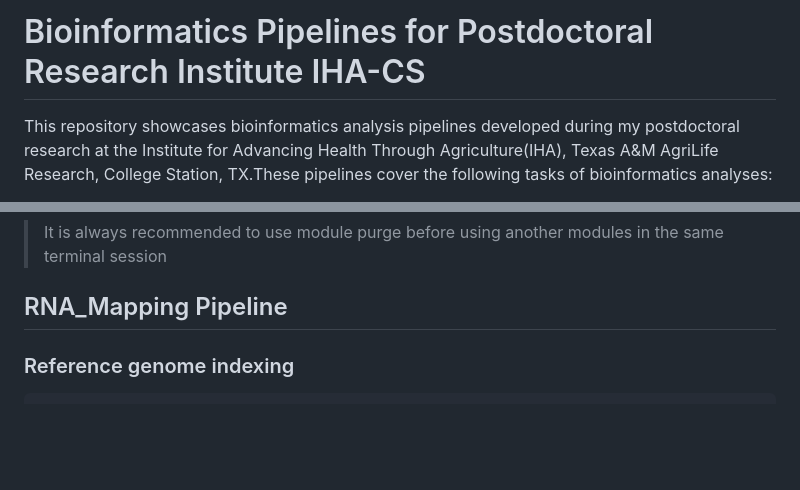
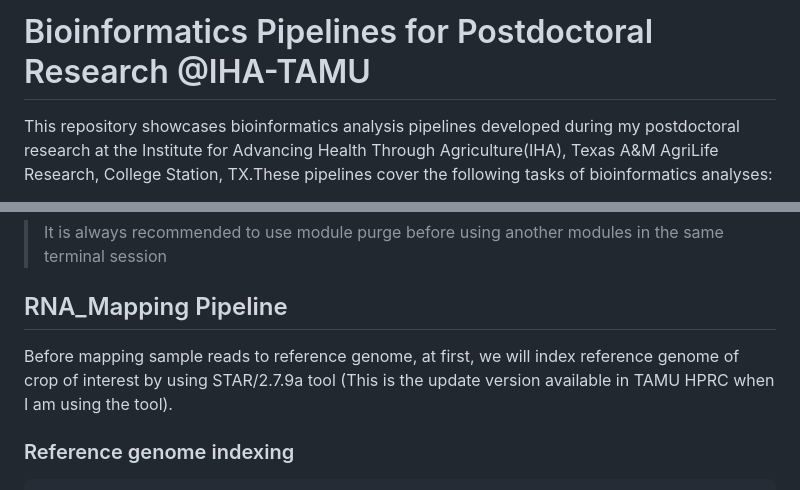
Before and after one commit to FaridPBBGE/Code-Genomics-and-Bioinformatics-Analyses, a Markdown page: README.md, 2 parts joined by grey strips. Rendered like a GitHub page; blank space fills up the shorter version.

```diff
--- a/README.md
+++ b/README.md
@@ -1,4 +1,4 @@
-# Bioinformatics Pipelines for Postdoctoral Research Institute IHA-CS
+# Bioinformatics Pipelines for Postdoctoral Research @IHA-TAMU
 This repository showcases bioinformatics analysis pipelines developed during my postdoctoral research at the Institute for Advancing Health Through Agriculture(IHA), Texas A&M AgriLife Research, College Station, TX.These pipelines cover the following tasks of bioinformatics analyses:
 * **RNA and DNA sequencing analysis:** Mapping reads, identifying differentially expressed genes, and exploring alternative splicing events.
 * **SNP calling:** Identifying and characterizing genetic variations.
@@ -39,6 +39,7 @@ To search a software in the grace cluster, this [HPRC Available Software webpage
 * To remove loaded modules: **module purge**
 > It is always recommended to use module purge before using another modules in the same terminal session
 ## RNA_Mapping Pipeline
+Before mapping sample reads to reference genome, at first, we will index reference genome of crop of interest by using STAR/2.7.9a tool (This is the update version available in TAMU HPRC when I am using the tool).
 ### Reference genome indexing
 ~~~
 #!/bin/bash
```
